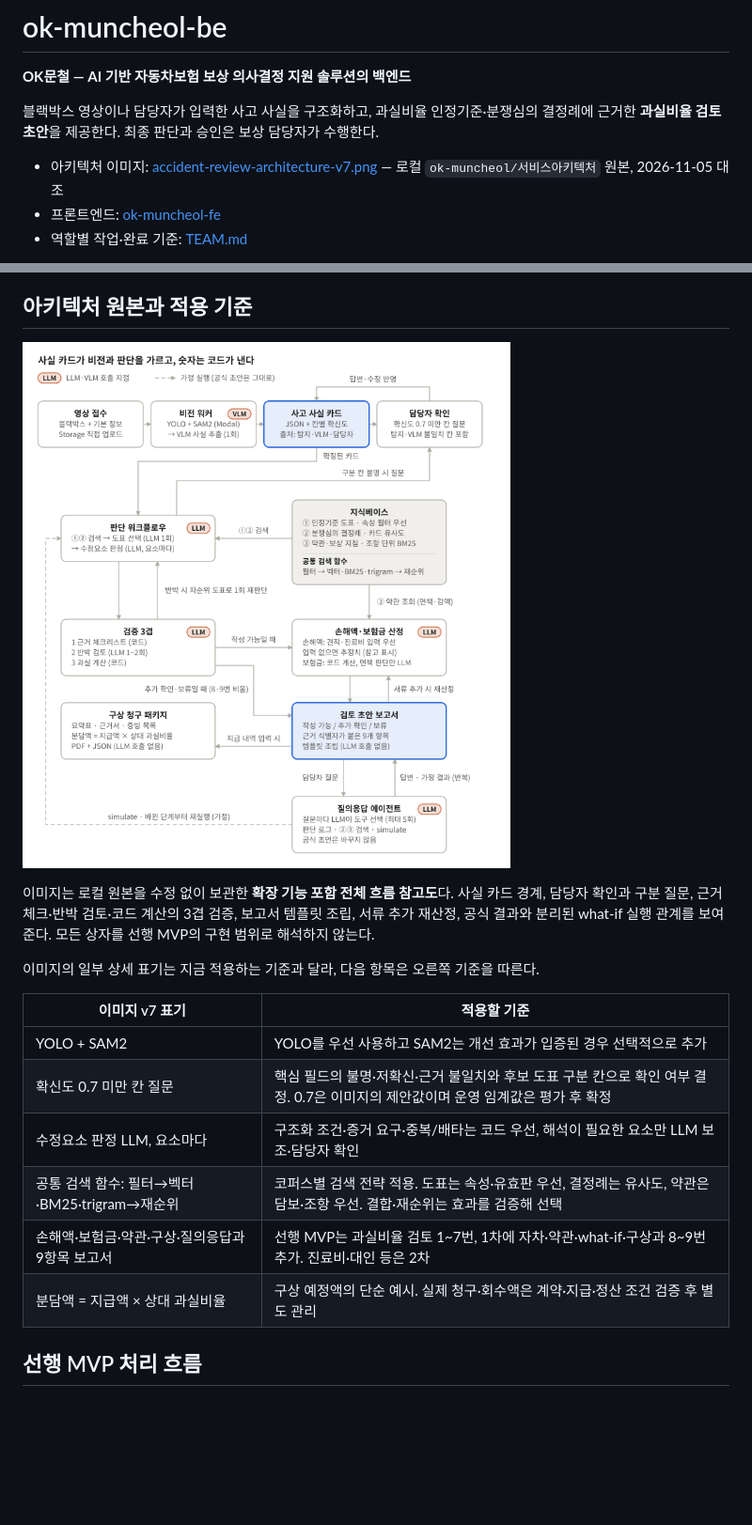
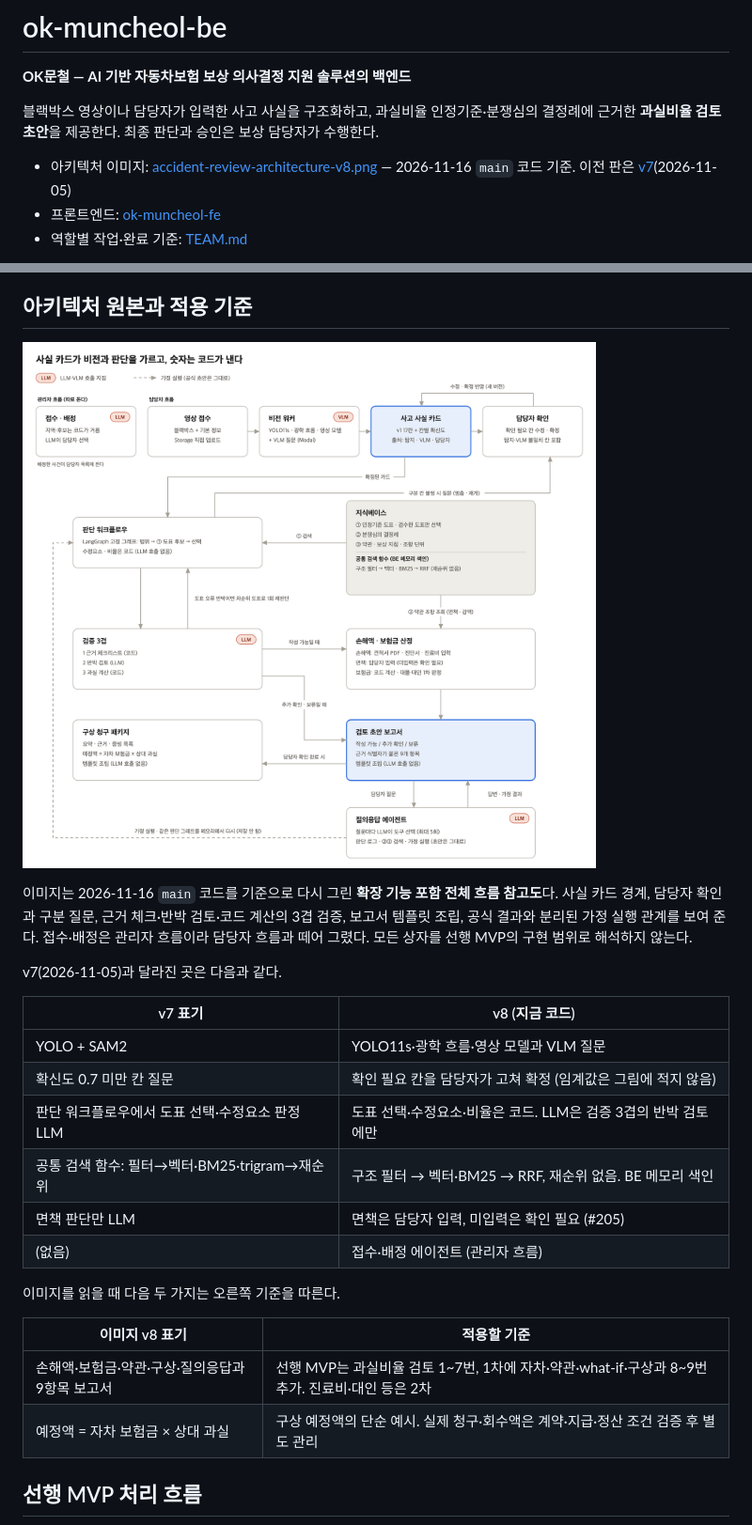
Before and after one commit to Ok-Muncheol/ok-muncheol-be, a Markdown page: README.md, 2 parts joined by grey strips. Shown at 94% size. GitHub-like rendering; pictures changed too: docs/architecture/accident-review-architecture-v8.png (added); blank space fills up the shorter version.

Commit message:
[DOC] README의 솔루션 아키텍처 이미지를 지금 코드에 맞춘 v8로 바꾼다 (#235)
v7(2026-11-05)은 판단 LLM·면책 LLM·trigram 재순위·SAM2처럼 지금 코드에 없는 내용을 그렸고
접수·배정이 빠져 있었다. 2026-11-16 main 기준으로 다시 그린 v8을 넣고, README의 차이 표를 v8에 맞게 줄였다.

Co-authored-by: Claude Fable 5.2 <noreply@anthropic.com>

```diff
--- a/README.md
+++ b/README.md
@@ -5,7 +5,7 @@
 블랙박스 영상이나 담당자가 입력한 사고 사실을 구조화하고, 과실비율 인정기준·분쟁심의 결정례에 근거한
 **과실비율 검토 초안**을 제공한다. 최종 판단과 승인은 보상 담당자가 수행한다.
 
-- 아키텍처 이미지: [accident-review-architecture-v7.png](docs/architecture/accident-review-architecture-v7.png) — 로컬 `ok-muncheol/서비스아키텍처` 원본, 2026-11-05 대조
+- 아키텍처 이미지: [accident-review-architecture-v8.png](docs/architecture/accident-review-architecture-v8.png) — 2026-11-16 `main` 코드 기준. 이전 판은 [v7](docs/architecture/accident-review-architecture-v7.png)(2026-11-05)
 - 프론트엔드: [ok-muncheol-fe](https://github.com/Ok-Muncheol/ok-muncheol-fe)
 - 역할별 작업·완료 기준: [TEAM.md](TEAM.md)
 
@@ -39,22 +39,29 @@ FE의 대응 TEAM·타입·화면 초안은 [ok-muncheol-fe](https://github.com/
 
 ## 아키텍처 원본과 적용 기준
 
-![사실 카드로 비전과 판단을 분리하는 전체 아키텍처 v7](docs/architecture/accident-review-architecture-v7.png)
+![사실 카드로 비전과 판단을 분리하는 전체 아키텍처 v8](docs/architecture/accident-review-architecture-v8.png)
 
-이미지는 로컬 원본을 수정 없이 보관한 **확장 기능 포함 전체 흐름 참고도**다. 사실 카드 경계, 담당자 확인과
-구분 질문, 근거 체크·반박 검토·코드 계산의 3겹 검증, 보고서 템플릿 조립, 서류 추가 재산정,
-공식 결과와 분리된 what-if 실행 관계를 보여 준다. 모든 상자를 선행 MVP의 구현 범위로 해석하지 않는다.
+이미지는 2026-11-16 `main` 코드를 기준으로 다시 그린 **확장 기능 포함 전체 흐름 참고도**다. 사실 카드 경계, 담당자 확인과
+구분 질문, 근거 체크·반박 검토·코드 계산의 3겹 검증, 보고서 템플릿 조립, 공식 결과와 분리된 가정 실행 관계를 보여 준다.
+접수·배정은 관리자 흐름이라 담당자 흐름과 떼어 그렸다. 모든 상자를 선행 MVP의 구현 범위로 해석하지 않는다.
 
-이미지의 일부 상세 표기는 지금 적용하는 기준과 달라, 다음 항목은 오른쪽 기준을 따른다.
+v7(2026-11-05)과 달라진 곳은 다음과 같다.
 
-| 이미지 v7 표기 | 적용할 기준 |
+| v7 표기 | v8 (지금 코드) |
 | --- | --- |
-| YOLO + SAM2 | YOLO를 우선 사용하고 SAM2는 개선 효과가 입증된 경우 선택적으로 추가 |
-| 확신도 0.7 미만 칸 질문 | 핵심 필드의 불명·저확신·근거 불일치와 후보 도표 구분 칸으로 확인 여부 결정. 0.7은 이미지의 제안값이며 운영 임계값은 평가 후 확정 |
-| 수정요소 판정 LLM, 요소마다 | 구조화 조건·증거 요구·중복/배타는 코드 우선, 해석이 필요한 요소만 LLM 보조·담당자 확인 |
-| 공통 검색 함수: 필터→벡터·BM25·trigram→재순위 | 코퍼스별 검색 전략 적용. 도표는 속성·유효판 우선, 결정례는 유사도, 약관은 담보·조항 우선. 결합·재순위는 효과를 검증해 선택 |
+| YOLO + SAM2 | YOLO11s·광학 흐름·영상 모델과 VLM 질문 |
+| 확신도 0.7 미만 칸 질문 | 확인 필요 칸을 담당자가 고쳐 확정 (임계값은 그림에 적지 않음) |
+| 판단 워크플로우에서 도표 선택·수정요소 판정 LLM | 도표 선택·수정요소·비율은 코드. LLM은 검증 3겹의 반박 검토에만 |
+| 공통 검색 함수: 필터→벡터·BM25·trigram→재순위 | 구조 필터 → 벡터·BM25 → RRF, 재순위 없음. BE 메모리 색인 |
+| 면책 판단만 LLM | 면책은 담당자 입력, 미입력은 확인 필요 (#205) |
+| (없음) | 접수·배정 에이전트 (관리자 흐름) |
+
+이미지를 읽을 때 다음 두 가지는 오른쪽 기준을 따른다.
+
+| 이미지 v8 표기 | 적용할 기준 |
+| --- | --- |
 | 손해액·보험금·약관·구상·질의응답과 9항목 보고서 | 선행 MVP는 과실비율 검토 1~7번, 1차에 자차·약관·what-if·구상과 8~9번 추가. 진료비·대인 등은 2차 |
-| 분담액 = 지급액 × 상대 과실비율 | 구상 예정액의 단순 예시. 실제 청구·회수액은 계약·지급·정산 조건 검증 후 별도 관리 |
+| 예정액 = 자차 보험금 × 상대 과실 | 구상 예정액의 단순 예시. 실제 청구·회수액은 계약·지급·정산 조건 검증 후 별도 관리 |
 
 ## 선행 MVP 처리 흐름
 
```
Also changed, not shown: docs/contracts/README.md (+1 -1 lines).
